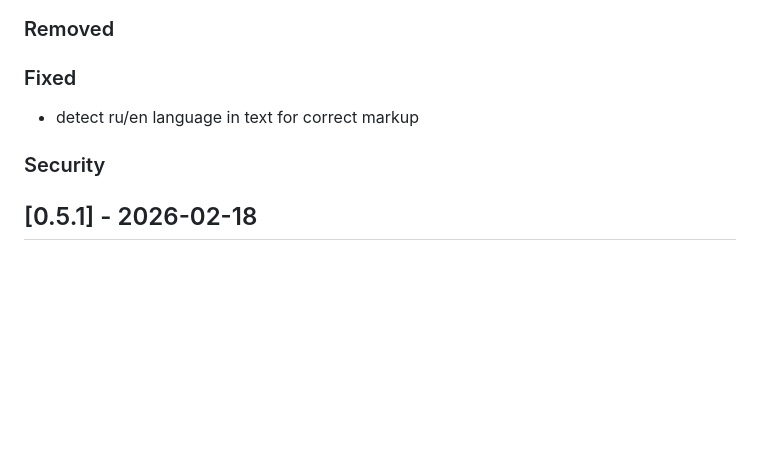
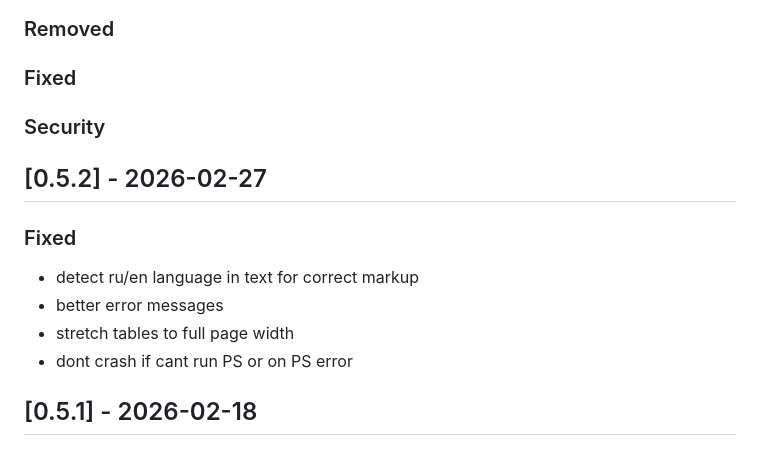
Before and after one commit to MixelTe/md2gost, a Markdown page: CHANGELOG.md, the part around the change. GitHub-like rendering; blank space fills up the shorter version.

```diff
--- a/CHANGELOG.md
+++ b/CHANGELOG.md
@@ -11,8 +11,14 @@ The format is based on [Keep a Changelog](https://keepachangelog.com/en/1.1.0/).
 ### Deprecated
 ### Removed
 ### Fixed
+### Security
+
+## [0.5.2] - 2026-02-27
+### Fixed
 - detect ru/en language in text for correct markup
-### Security
+- better error messages
+- stretch tables to full page width
+- dont crash if cant run PS or on PS error
 
 ## [0.5.1] - 2026-02-18
 ### Added
```
Also changed, not shown: README.md (+8 -1 lines), imgs/github.png (added), imgs/mixelDev.png (added), 6 other files.
